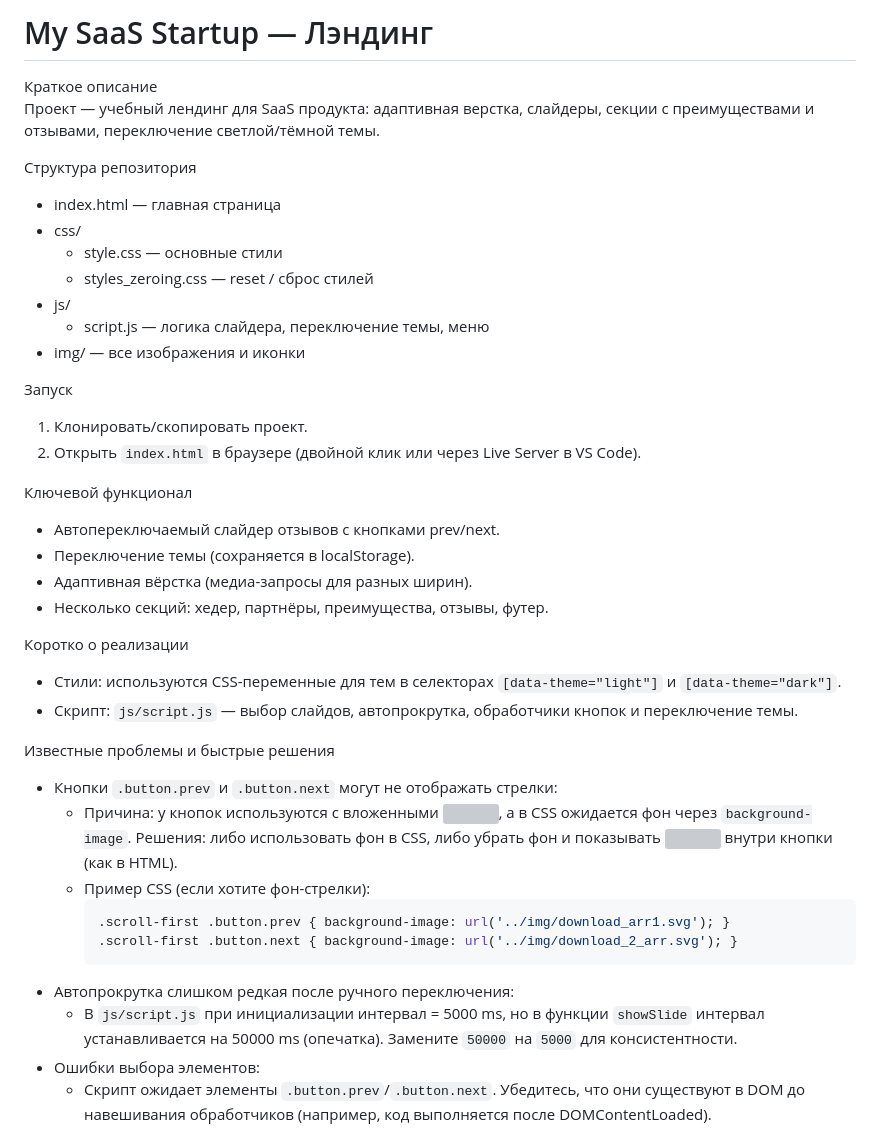
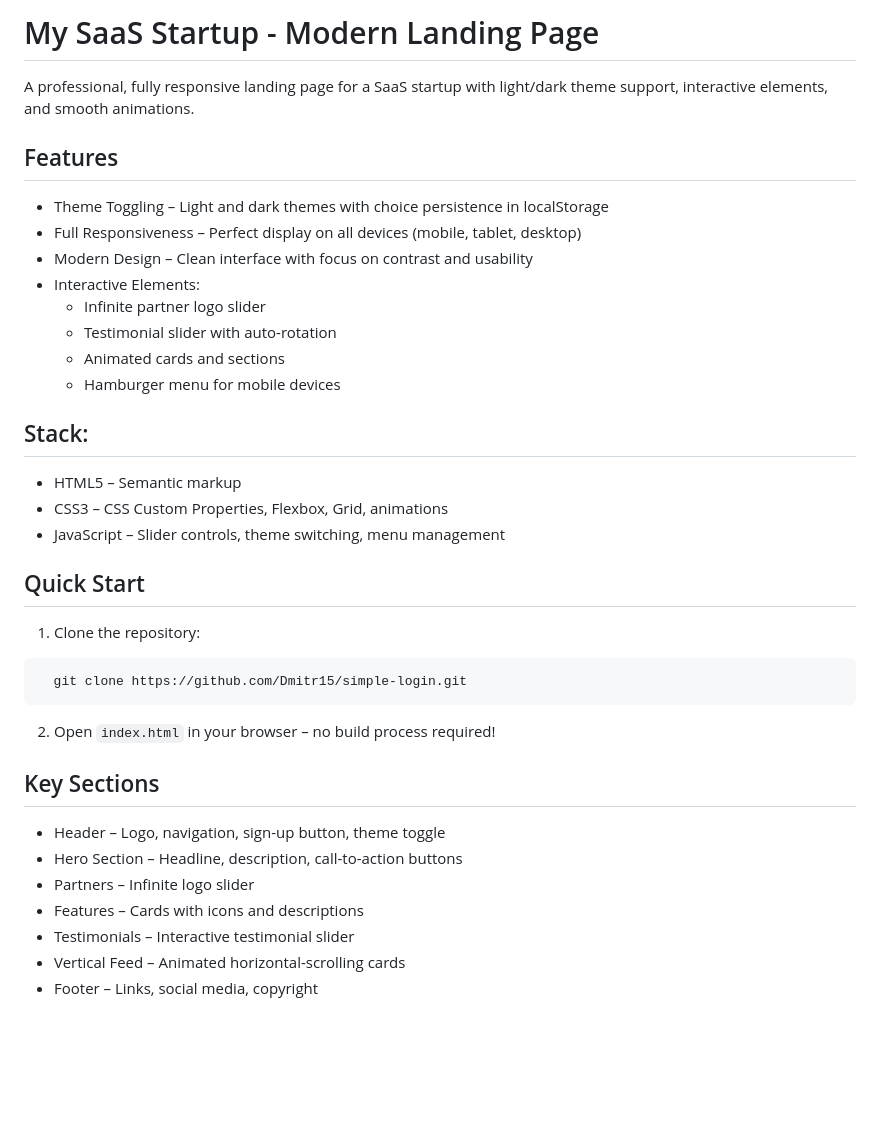
Before and after one commit to Dmitr15/my-saas, a Markdown page: README.md, the part around one of its changes. GitHub-like rendering; blank space fills up the shorter version; grey boxes are pictures that could not be loaded.

````diff
--- a/README.md
+++ b/README.md
@@ -1,41 +1,36 @@
-# My SaaS Startup — Лэндинг
+# My SaaS Startup - Modern Landing Page
 
-Краткое описание
-Проект — учебный лендинг для SaaS продукта: адаптивная верстка, слайдеры, секции с преимуществами и отзывами, переключение светлой/тёмной темы.
+A professional, fully responsive landing page for a SaaS startup with light/dark theme support, interactive elements, and smooth animations.
 
-Структура репозитория
-- index.html — главная страница
-- css/
-  - style.css — основные стили
-  - styles_zeroing.css — reset / сброс стилей
-- js/
-  - script.js — логика слайдера, переключение темы, меню
-- img/ — все изображения и иконки
+## Features
+- Theme Toggling – Light and dark themes with choice persistence in localStorage
+- Full Responsiveness – Perfect display on all devices (mobile, tablet, desktop)
+- Modern Design – Clean interface with focus on contrast and usability
+- Interactive Elements:
+   - Infinite partner logo slider
+   - Testimonial slider with auto-rotation
+   - Animated cards and sections
+   - Hamburger menu for mobile devices
 
-Запуск
-1. Клонировать/скопировать проект.
-2. Открыть `index.html` в браузере (двойной клик или через Live Server в VS Code).
+## Stack:
+- HTML5 – Semantic markup
+- CSS3 – CSS Custom Properties, Flexbox, Grid, animations
+- JavaScript – Slider controls, theme switching, menu management
 
-Ключевой функционал
-- Автопереключаемый слайдер отзывов с кнопками prev/next.
-- Переключение темы (сохраняется в localStorage).
-- Адаптивная вёрстка (медиа-запросы для разных ширин).
-- Несколько секций: хедер, партнёры, преимущества, отзывы, футер.
+## Quick Start
+1. Clone the repository:
+  ```bash
+    git clone https://github.com/Dmitr15/simple-login.git
+  ```
+2. Open `index.html` in your browser – no build process required!
 
-Коротко о реализации
-- Стили: используются CSS-переменные для тем в селекторах `[data-theme="light"]` и `[data-theme="dark"]`.
-- Скрипт: `js/script.js` — выбор слайдов, автопрокрутка, обработчики кнопок и переключение темы.
+## Key Sections
+- Header – Logo, navigation, sign-up button, theme toggle
+- Hero Section – Headline, description, call-to-action buttons
+- Partners – Infinite logo slider
+- Features – Cards with icons and descriptions
+- Testimonials – Interactive testimonial slider
+- Vertical Feed – Animated horizontal-scrolling cards
+- Footer – Links, social media, copyright
 
-Известные проблемы и быстрые решения
-- Кнопки `.button.prev` и `.button.next` могут не отображать стрелки:
-  - Причина: у кнопок используются <button> с вложенными <img>, а в CSS ожидается фон через `background-image`. Решения: либо использовать фон в CSS, либо убрать фон и показывать <img> внутри кнопки (как в HTML).
-  - Пример CSS (если хотите фон-стрелки):
-    ```css
-    .scroll-first .button.prev { background-image: url('../img/download_arr1.svg'); }
-    .scroll-first .button.next { background-image: url('../img/download_2_arr.svg'); }
-    ```
-- Автопрокрутка слишком редкая после ручного переключения:
-  - В `js/script.js` при инициализации интервал = 5000 ms, но в функции `showSlide` интервал устанавливается на 50000 ms (опечатка). Замените `50000` на `5000` для консистентности.
-- Ошибки выбора элементов:
-  - Скрипт ожидает элементы `.button.prev`/`.button.next`. Убедитесь, что они существуют в DOM до навешивания обработчиков (например, код выполняется после DOMContentLoaded).
 
````
Also changed, not shown: other parts of README.md (+18 -6 lines).
